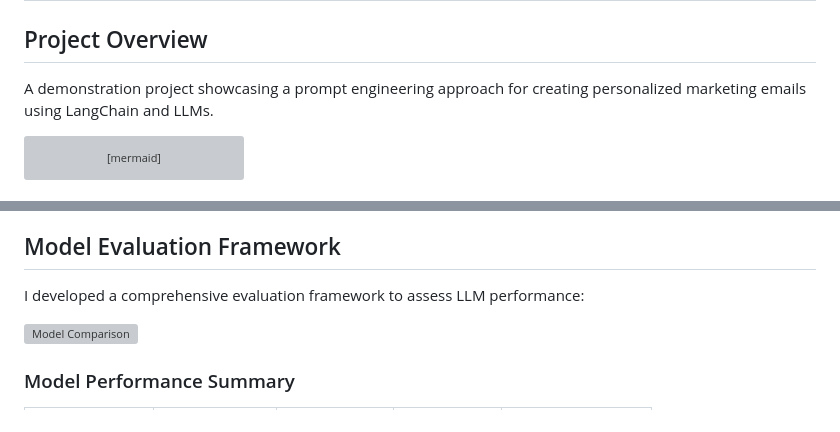
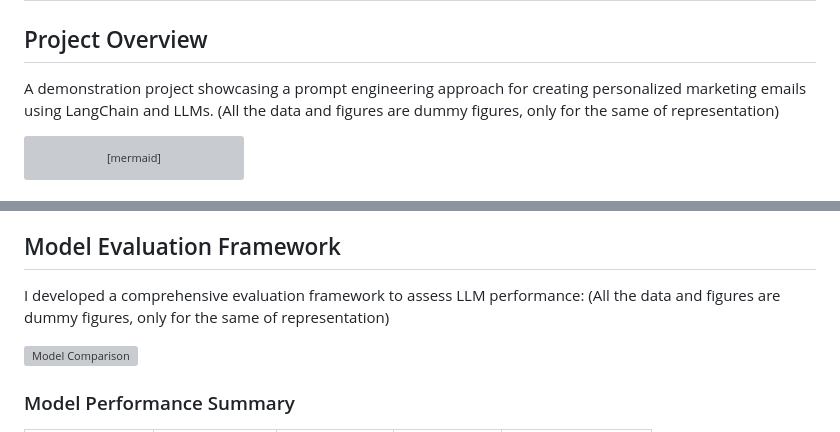
Before and after one commit to ishanyash/marigold-example, a Markdown page: README.md, 2 parts joined by grey strips. Drawn GitHub-style; grey boxes are pictures that could not be loaded.

Commit message:
Add details

````diff
--- a/README.md
+++ b/README.md
@@ -2,7 +2,7 @@
 
 ## Project Overview
 
-A demonstration project showcasing a prompt engineering approach for creating personalized marketing emails using LangChain and LLMs.
+A demonstration project showcasing a prompt engineering approach for creating personalized marketing emails using LangChain and LLMs. (All the data and figures are dummy figures, only for the same of representation)
 
 ```mermaid
 graph TD
@@ -89,6 +89,7 @@ This modular approach provides several advantages:
 ## Model Evaluation Framework
 
 I developed a comprehensive evaluation framework to assess LLM performance:
+(All the data and figures are dummy figures, only for the same of representation)
 
 ![Model Comparison](static/model_comparison.svg)
 
````
